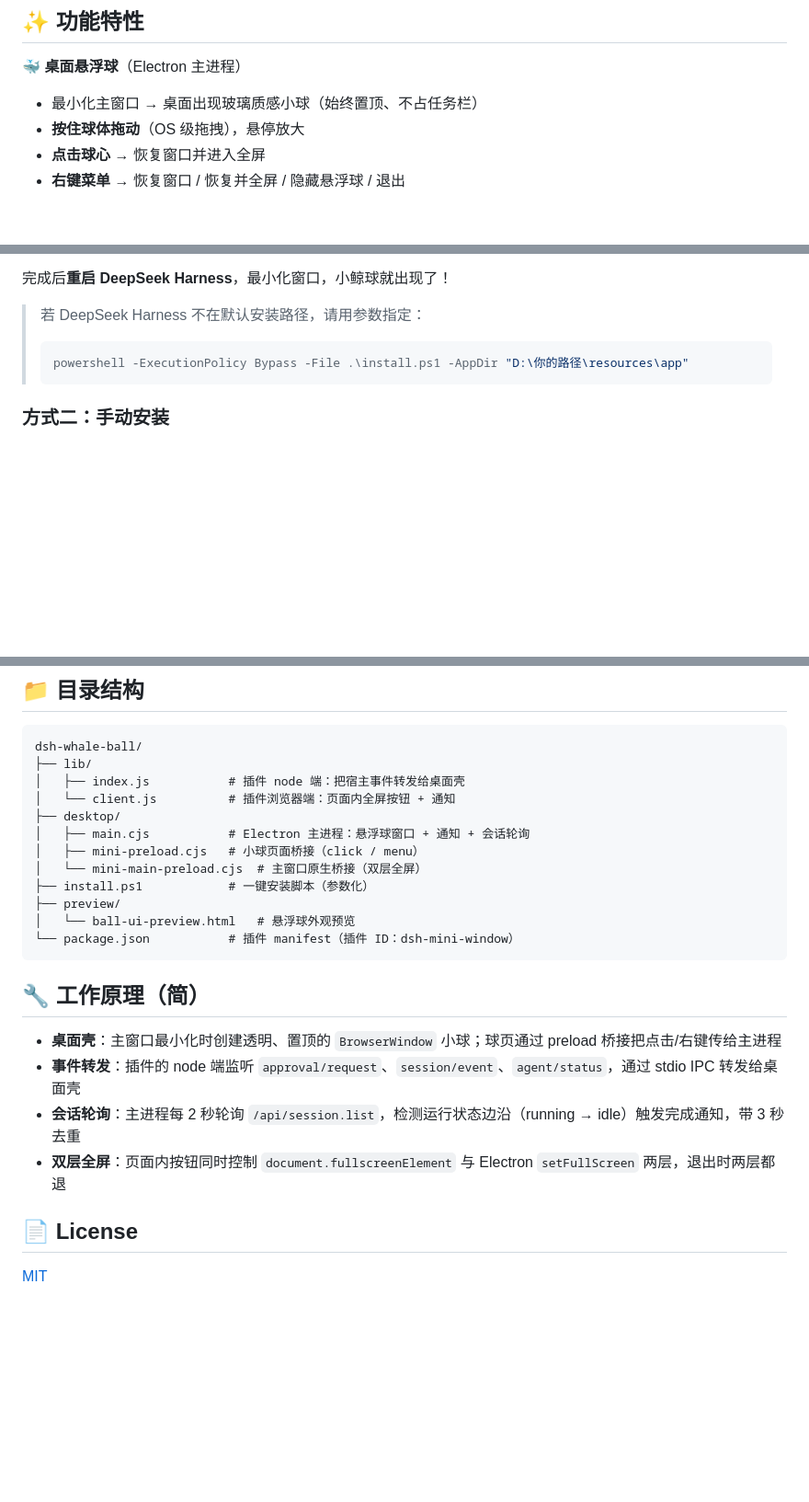
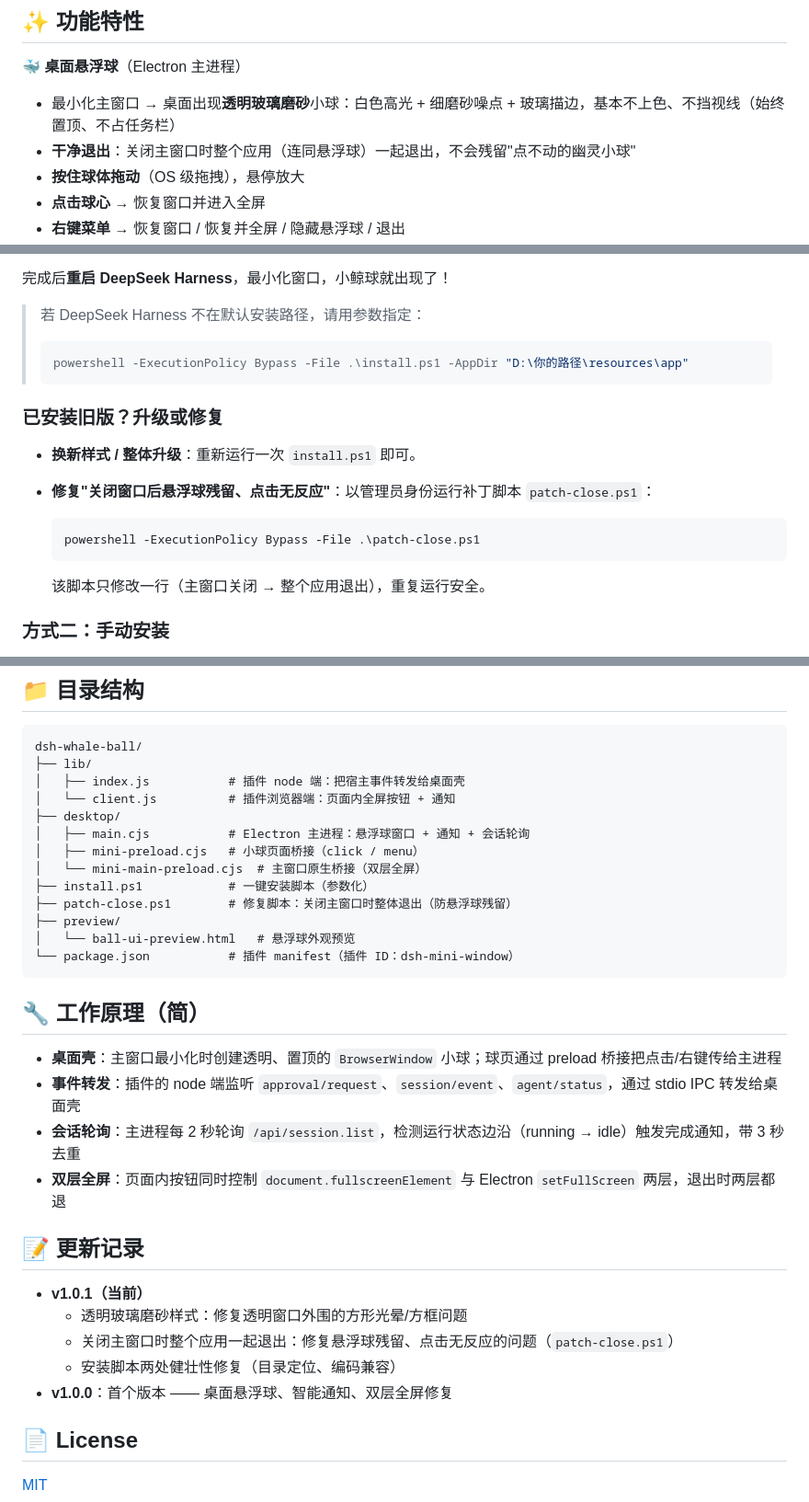
Before and after one commit to xiaoye-leaf/dsh-whale-ball, a Markdown page: README.md, 3 parts joined by grey strips. Shown at 92% size. Drawn GitHub-style; blank space fills up the shorter version.

Commit message:
docs: 更新 README，介绍玻璃磨砂样式与退出行为修复

````diff
--- a/README.md
+++ b/README.md
@@ -7,7 +7,8 @@
 ## ✨ 功能特性
 
 **🐳 桌面悬浮球**（Electron 主进程）
-- 最小化主窗口 → 桌面出现玻璃质感小球（始终置顶、不占任务栏）
+- 最小化主窗口 → 桌面出现**透明玻璃磨砂**小球：白色高光 + 细磨砂噪点 + 玻璃描边，基本不上色、不挡视线（始终置顶、不占任务栏）
+- **干净退出**：关闭主窗口时整个应用（连同悬浮球）一起退出，不会残留"点不动的幽灵小球"
 - **按住球体拖动**（OS 级拖拽），悬停放大
 - **点击球心** → 恢复窗口并进入全屏
 - **右键菜单** → 恢复窗口 / 恢复并全屏 / 隐藏悬浮球 / 退出
@@ -50,6 +51,17 @@
 > powershell -ExecutionPolicy Bypass -File .\install.ps1 -AppDir "D:\你的路径\resources\app"
 > ```
 
+### 已安装旧版？升级或修复
+
+- **换新样式 / 整体升级**：重新运行一次 `install.ps1` 即可。
+- **修复"关闭窗口后悬浮球残留、点击无反应"**：以管理员身份运行补丁脚本 `patch-close.ps1`：
+
+  ```powershell
+  powershell -ExecutionPolicy Bypass -File .\patch-close.ps1
+  ```
+
+  该脚本只修改一行（主窗口关闭 → 整个应用退出），重复运行安全。
+
 ### 方式二：手动安装
 
 1. 将 `desktop\main.cjs`、`desktop\mini-preload.cjs`、`desktop\mini-main-preload.cjs` 复制到 DeepSeek Harness 的 `resources\app\` 目录（覆盖 `main.cjs` 前先备份）
@@ -90,6 +102,7 @@ dsh-whale-ball/
 │   ├── mini-preload.cjs   # 小球页面桥接（click / menu）
 │   └── mini-main-preload.cjs  # 主窗口原生桥接（双层全屏）
 ├── install.ps1            # 一键安装脚本（参数化）
+├── patch-close.ps1        # 修复脚本：关闭主窗口时整体退出（防悬浮球残留）
 ├── preview/
 │   └── ball-ui-preview.html   # 悬浮球外观预览
 └── package.json           # 插件 manifest（插件 ID：dsh-mini-window）
@@ -102,6 +115,14 @@ dsh-whale-ball/
 - **会话轮询**：主进程每 2 秒轮询 `/api/session.list`，检测运行状态边沿（running → idle）触发完成通知，带 3 秒去重
 - **双层全屏**：页面内按钮同时控制 `document.fullscreenElement` 与 Electron `setFullScreen` 两层，退出时两层都退
 
+## 📝 更新记录
+
+- **v1.0.1（当前）**
+  - 透明玻璃磨砂样式：修复透明窗口外围的方形光晕/方框问题
+  - 关闭主窗口时整个应用一起退出：修复悬浮球残留、点击无反应的问题（`patch-close.ps1`）
+  - 安装脚本两处健壮性修复（目录定位、编码兼容）
+- **v1.0.0**：首个版本 —— 桌面悬浮球、智能通知、双层全屏修复
+
 ## 📄 License
 
 [MIT](LICENSE)
````
